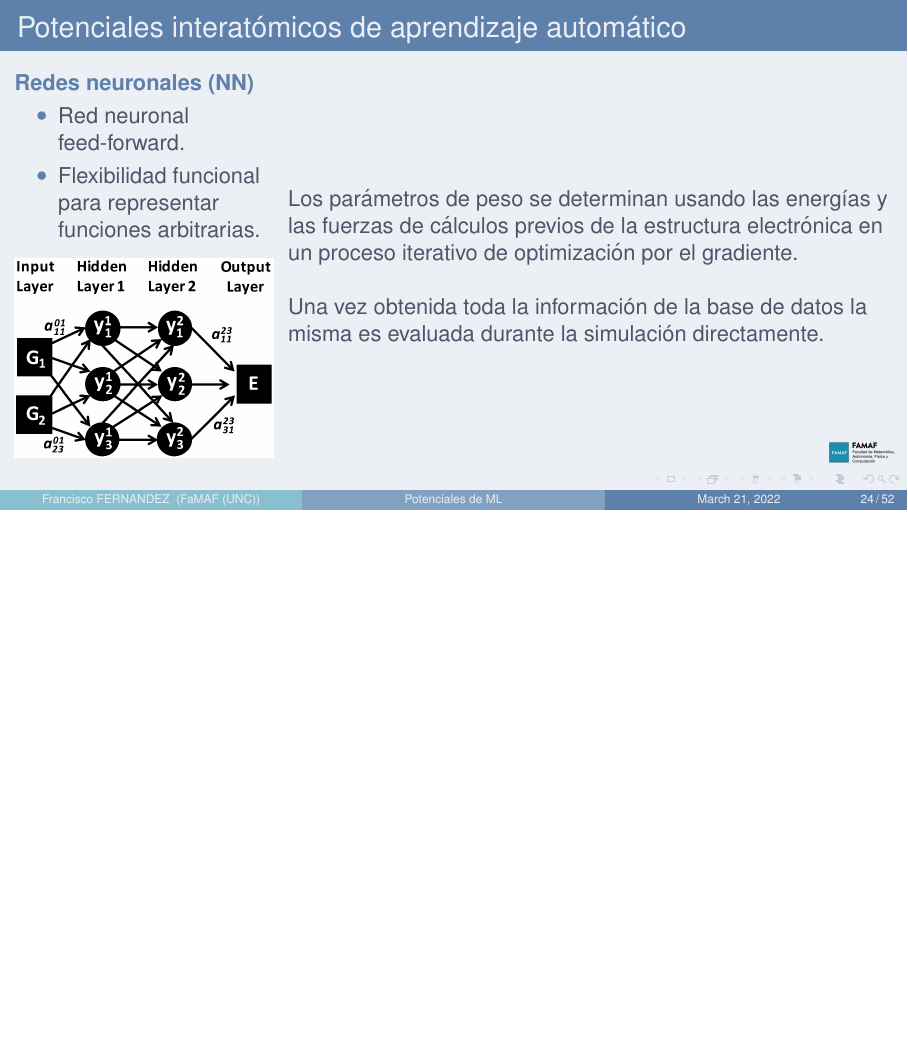
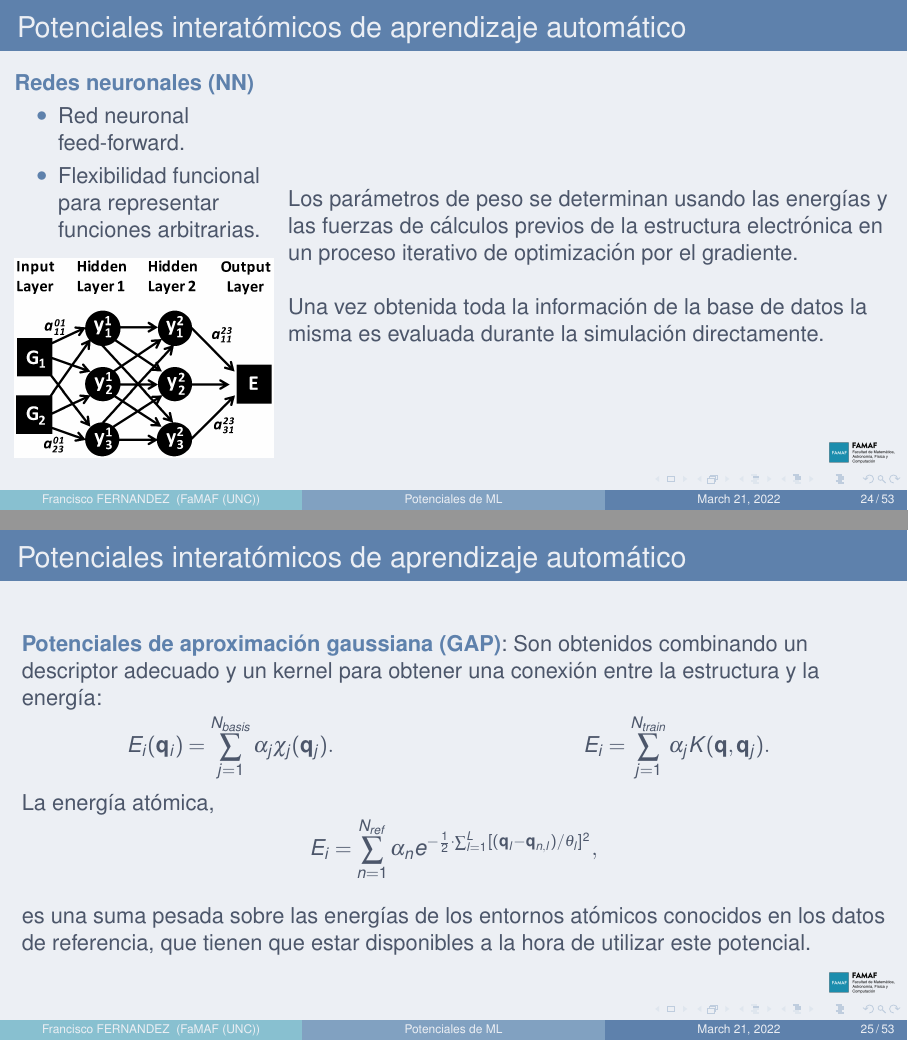
Before and after one commit to fernandezfran/MLPotentials, LaTeX slides (presentacion.tex): page 39 of 86 before the commit and pages 39 and 42 of 89 after it, the two joined at a grey line, the shorter picture padded with empty space. Compiled offline with pdfLaTeX.

Commit message:
Potenciales de aproximación gaussiana (GAPs)

```diff
--- a/presentacion.tex
+++ b/presentacion.tex
@@ -536,6 +536,40 @@ su aplicación a baterias de litio}
             evaluada durante la simulación directamente.
 
         \end{columns}
+
+    \end{frame}
+
+    \begin{frame}
+        \frametitle{Potenciales interatómicos de aprendizaje automático}
+
+        \textbf{Potenciales de aproximación gaussiana (GAP)}: Son obtenidos
+        combinando un descriptor adecuado y un kernel para obtener una conexión
+        entre la estructura y la energía:
+
+        \begin{columns}
+            \column{0.5\textwidth}
+            $$
+            E_i(\mathbf{q}_i) = \sum_{j=1}^{N_{basis}} \alpha_j \chi_j(\mathbf{q}_j).
+            $$
+
+            \column{0.5\textwidth}
+            $$
+            E_i = \sum_{j=1}^{N_{train}} \alpha_j K(\mathbf{q}, \mathbf{q}_j).
+            $$
+        \end{columns}
+
+        \ \pause
+
+        La energía atómica,
+        $$
+        E_i  = \sum_{n=1}^{N_{ref}} \alpha_n e^{-\frac{1}{2}\cdot\sum_{l=1}^L [(\mathbf{q}_l - \mathbf{q}_{n,l}) / \theta_l]^2},
+        $$
+
+        \ \pause
+
+        es una suma pesada sobre las energías de los entornos atómicos conocidos
+        en los datos de referencia, que tienen que estar disponibles a la hora
+        de utilizar este potencial.
 
     \end{frame}
 
```
Also changed, not shown: borrador.md (+0 -8 lines).
